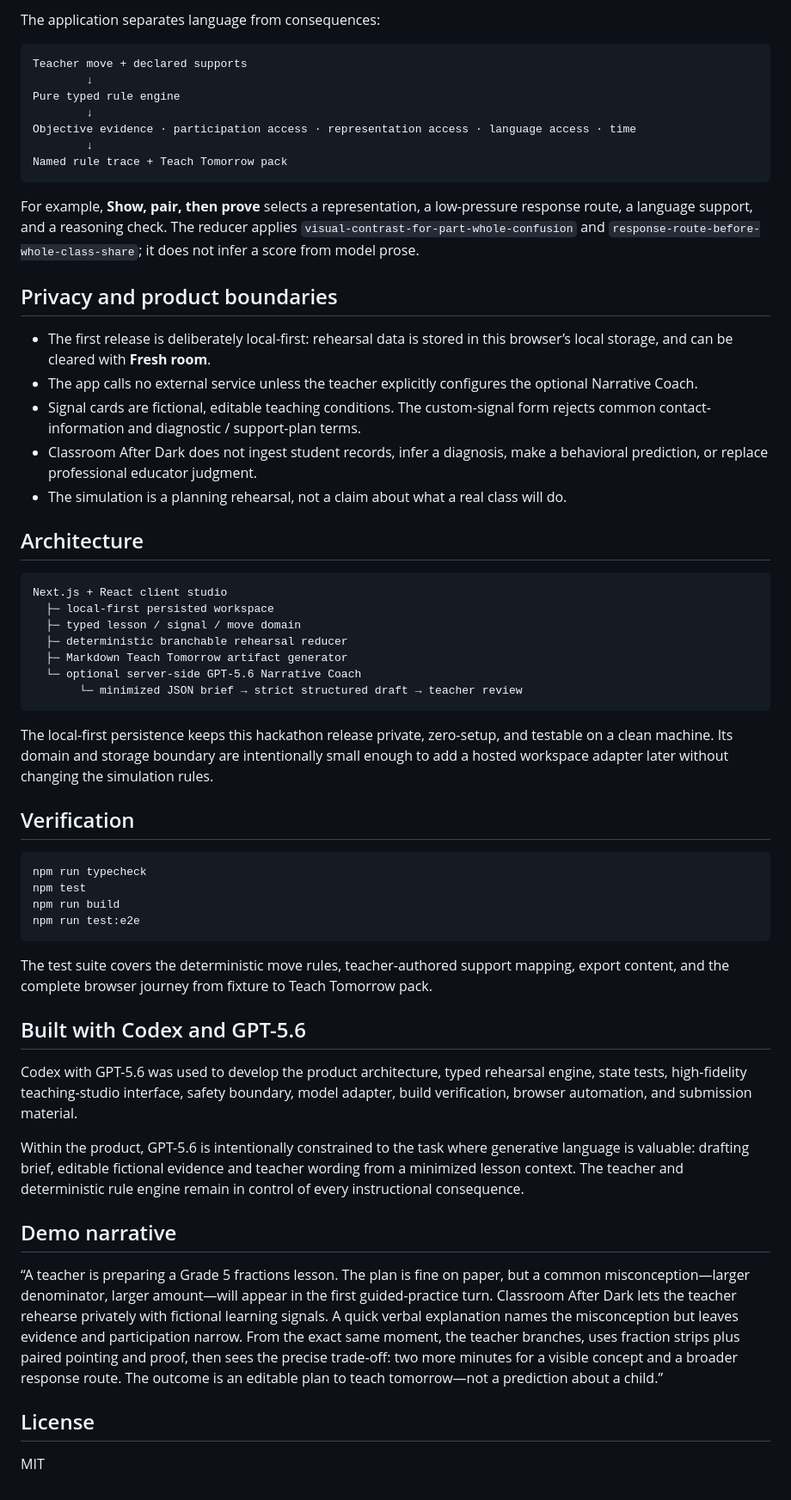
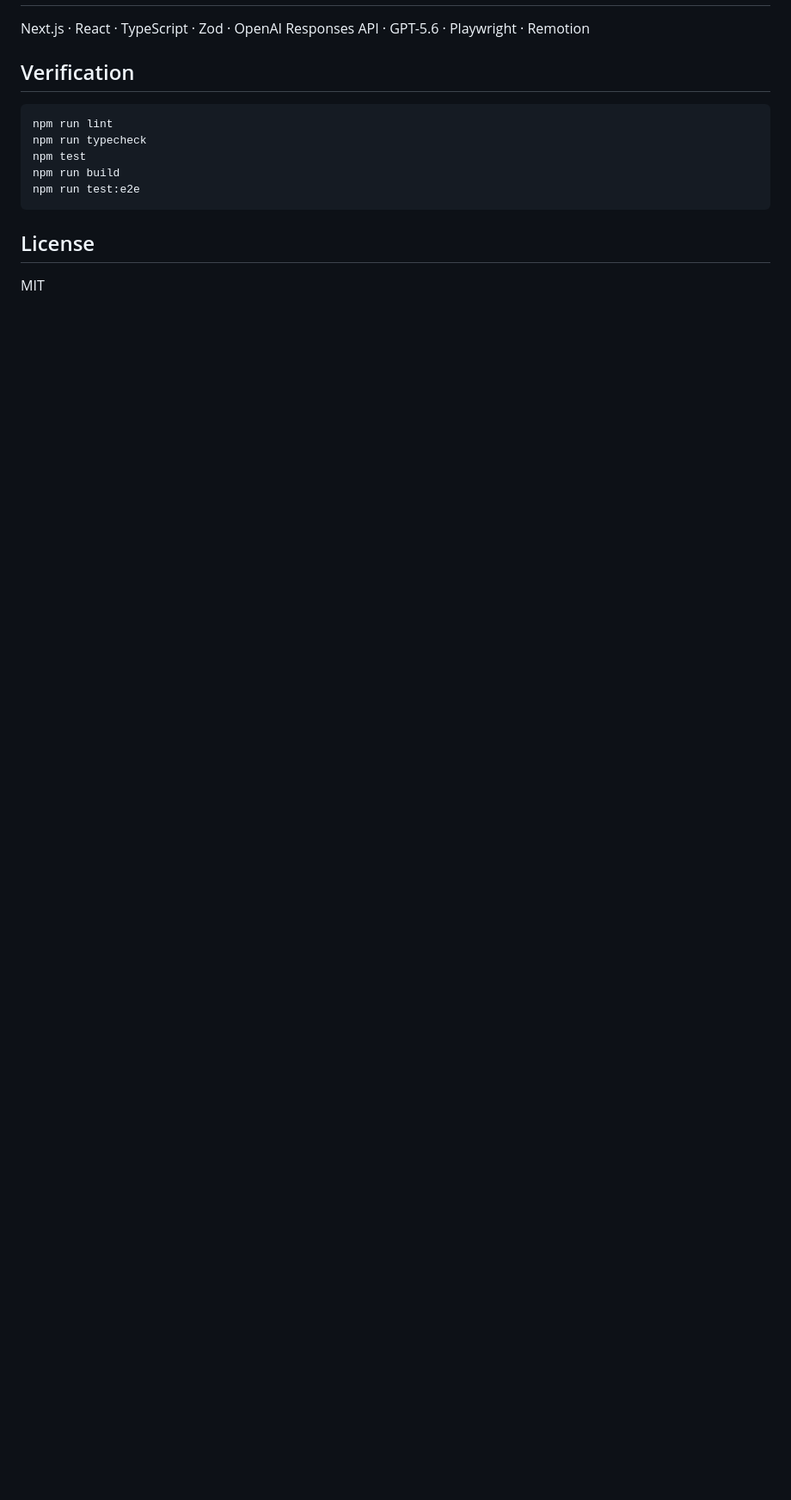
Before and after one commit to KrisnaSantosa15/classroom-after-dark, a Markdown page: README.md, the part around one of its changes. Shown at 86% size. Drawn GitHub-style; blank space fills up the shorter version.

````diff
--- a/README.md
+++ b/README.md
@@ -70,61 +55,16 @@ The server validates both the submitted rehearsal brief and returned model draft
 
-The application separates language from consequences:
-
-```text
-Teacher move + declared supports
-        ↓
-Pure typed rule engine
-        ↓
-Objective evidence · participation access · representation access · language access · time
-        ↓
-Named rule trace + Teach Tomorrow pack
-```
-
-For example, **Show, pair, then prove** selects a representation, a low-pressure response route, a language support, and a reasoning check. The reducer applies `visual-contrast-for-part-whole-confusion` and `response-route-before-whole-class-share`; it does not infer a score from model prose.
-
-## Privacy and product boundaries
-
-- The first release is deliberately local-first: rehearsal data is stored in this browser’s local storage, and can be cleared with **Fresh room**.
-- The app calls no external service unless the teacher explicitly configures the optional Narrative Coach.
-- Signal cards are fictional, editable teaching conditions. The custom-signal form rejects common contact-information and diagnostic / support-plan terms.
-- Classroom After Dark does not ingest student records, infer a diagnosis, make a behavioral prediction, or replace professional educator judgment.
-- The simulation is a planning rehearsal, not a claim about what a real class will do.
-
-## Architecture
-
-```text
-Next.js + React client studio
-  ├─ local-first persisted workspace
-  ├─ typed lesson / signal / move domain
-  ├─ deterministic branchable rehearsal reducer
-  ├─ Markdown Teach Tomorrow artifact generator
-  └─ optional server-side GPT-5.6 Narrative Coach
-       └─ minimized JSON brief → strict structured draft → teacher review
-```
-
-The local-first persistence keeps this hackathon release private, zero-setup, and testable on a clean machine. Its domain and storage boundary are intentionally small enough to add a hosted workspace adapter later without changing the simulation rules.
+Next.js · React · TypeScript · Zod · OpenAI Responses API · GPT-5.6 · Playwright · Remotion
 
 ## Verification
 
 ```powershell
+npm run lint
 npm run typecheck
 npm test
 npm run build
 npm run test:e2e
 ```
 
-The test suite covers the deterministic move rules, teacher-authored support mapping, export content, and the complete browser journey from fixture to Teach Tomorrow pack.
-
-## Built with Codex and GPT-5.6
-
-Codex with GPT-5.6 was used to develop the product architecture, typed rehearsal engine, state tests, high-fidelity teaching-studio interface, safety boundary, model adapter, build verification, browser automation, and submission material.
-
-Within the product, GPT-5.6 is intentionally constrained to the task where generative language is valuable: drafting brief, editable fictional evidence and teacher wording from a minimized lesson context. The teacher and deterministic rule engine remain in control of every instructional consequence.
-
-## Demo narrative
-
-“A teacher is preparing a Grade 5 fractions lesson. The plan is fine on paper, but a common misconception—larger denominator, larger amount—will appear in the first guided-practice turn. Classroom After Dark lets the teacher rehearse privately with fictional learning signals. A quick verbal explanation names the misconception but leaves evidence and participation narrow. From the exact same moment, the teacher branches, uses fraction strips plus paired pointing and proof, then sees the precise trade-off: two more minutes for a visible concept and a broader response route. The outcome is an editable plan to teach tomorrow—not a prediction about a child.”
-
 ## License
 
 MIT
````
Also changed, not shown: other parts of README.md (+27 -42 lines).
